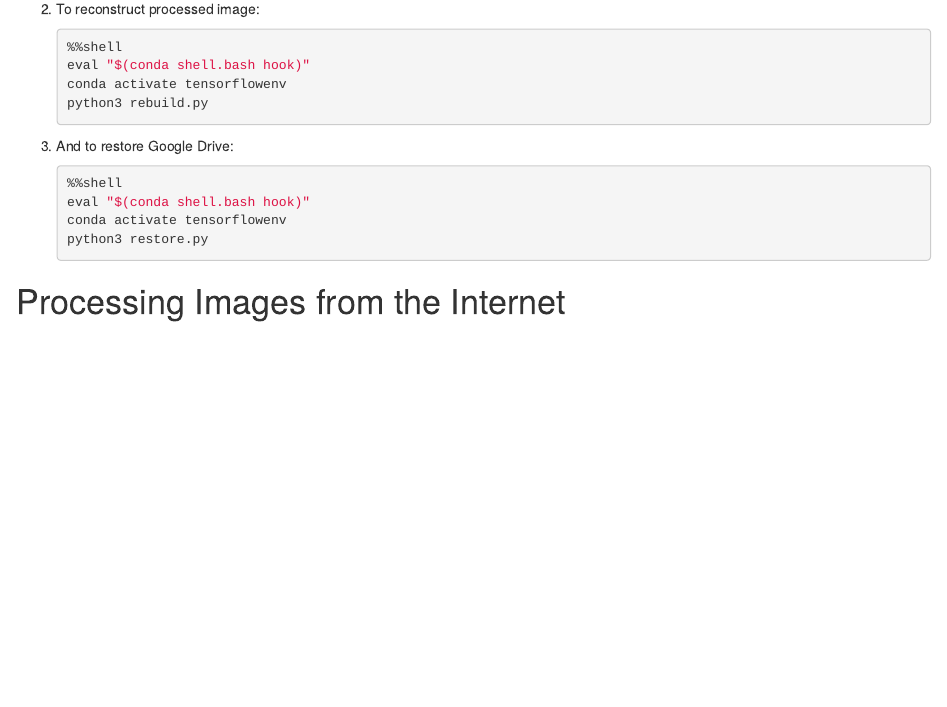
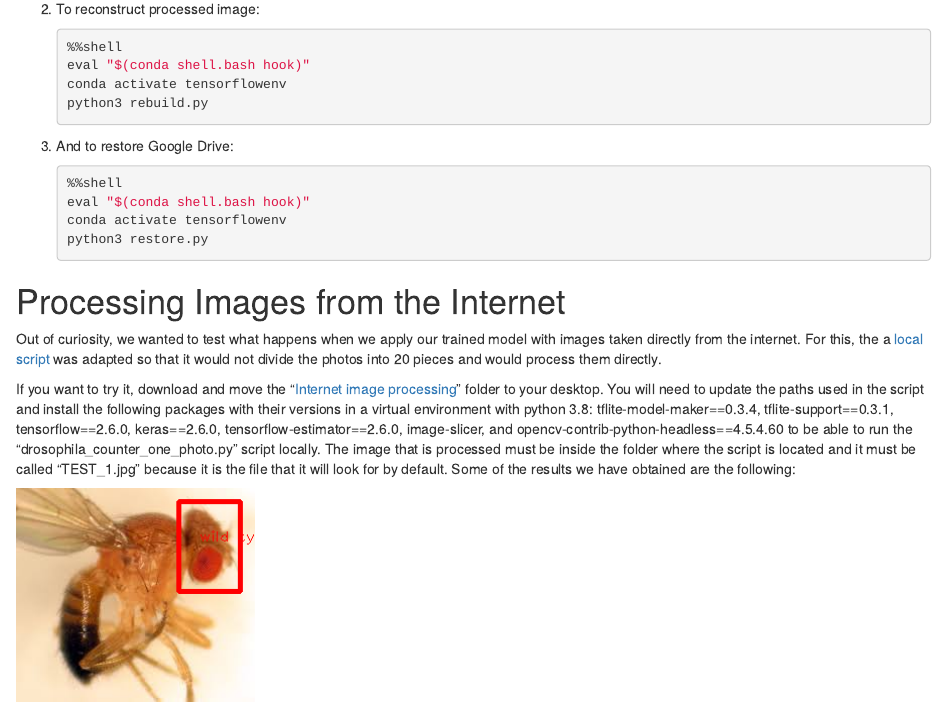
Before and after one commit to AaronGS1999/Drosophila_AI_Tensorflow, an R Markdown document (Drosophila_AI_Tensorflow.Rmd): the page in a window 1100 px wide, from 100 px down. Rendered offline with R 4.5, knitr and Pandoc, with nearby package versions; drawn as R Markdown's standard HTML page in place of the format the file asks for.

Commit message:
actualization

````diff
--- a/Drosophila_AI_Tensorflow.Rmd
+++ b/Drosophila_AI_Tensorflow.Rmd
@@ -978,3 +978,23 @@ To process another image, you should place it in Google Drive and execute the co
     ```
 
 # Processing Images from the Internet
+
+Out of curiosity, we wanted to test what happens when we apply our trained model with images taken directly from the internet. For this, the a [local script](https://github.com/AaronGS1999/Drosophila_AI_Tensorflow/blob/6dcf6459188f022064ae998382a8717e2c3fd58e/Internet%20image%20processing/drosophila_counter_one_photo.py) was adapted so that it would not divide the photos into 20 pieces and would process them directly.
+
+If you want to try it, download and move the "[Internet image processing](https://github.com/AaronGS1999/Drosophila_AI_Tensorflow/tree/6dcf6459188f022064ae998382a8717e2c3fd58e/Internet%20image%20processing)" folder to your desktop. You will need to update the paths used in the script and install the following packages with their versions in a virtual environment with python 3.8: tflite-model-maker==0.3.4, tflite-support==0.3.1, tensorflow==2.6.0, keras==2.6.0, tensorflow-estimator==2.6.0, image-slicer, and opencv-contrib-python-headless==4.5.4.60 to be able to run the "drosophila_counter_one_photo.py" script locally. The image that is processed must be inside the folder where the script is located and it must be called "TEST_1.jpg" because it is the file that it will look for by default. Some of the results we have obtained are the following:
+
+![](images/internet/processed_1.png)
+
+![](images/internet/processed_2.png)
+
+![](images/internet/processed_3.png)
+
+![](images/internet/processed_4.png)
+
+![](images/internet/processed_5.png)
+
+![](images/internet/processed_6.png)
+
+![](images/internet/processed_7.png)
+
+![](images/internet/processed_8.png)
````
Also changed, not shown: images/internet/processed_1.png (added), images/internet/processed_2.png (added), images/internet/processed_3.png (added), images/internet/processed_4.png (added), images/internet/processed_5.png (added), images/internet/processed_6.png (added), images/internet/processed_7.png (added), images/internet/processed_8.png (added).
